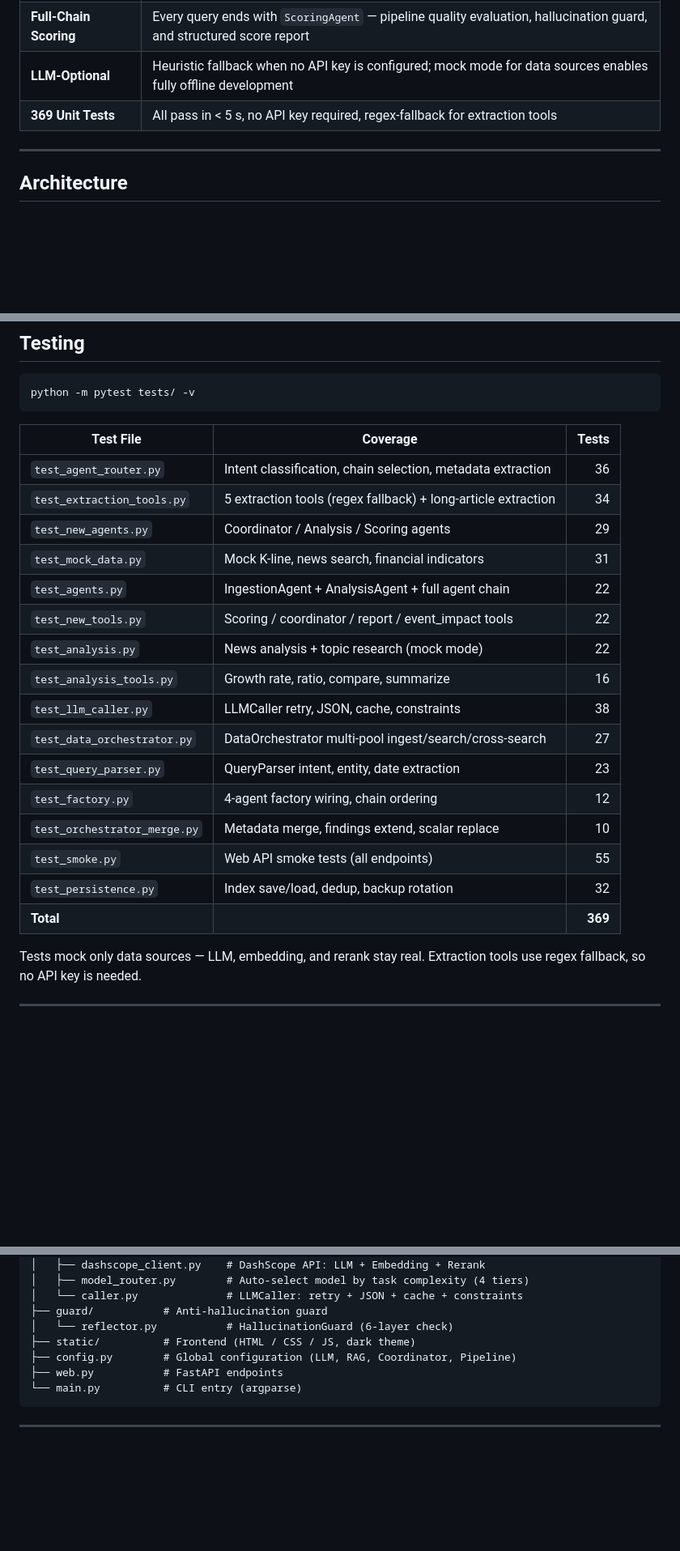
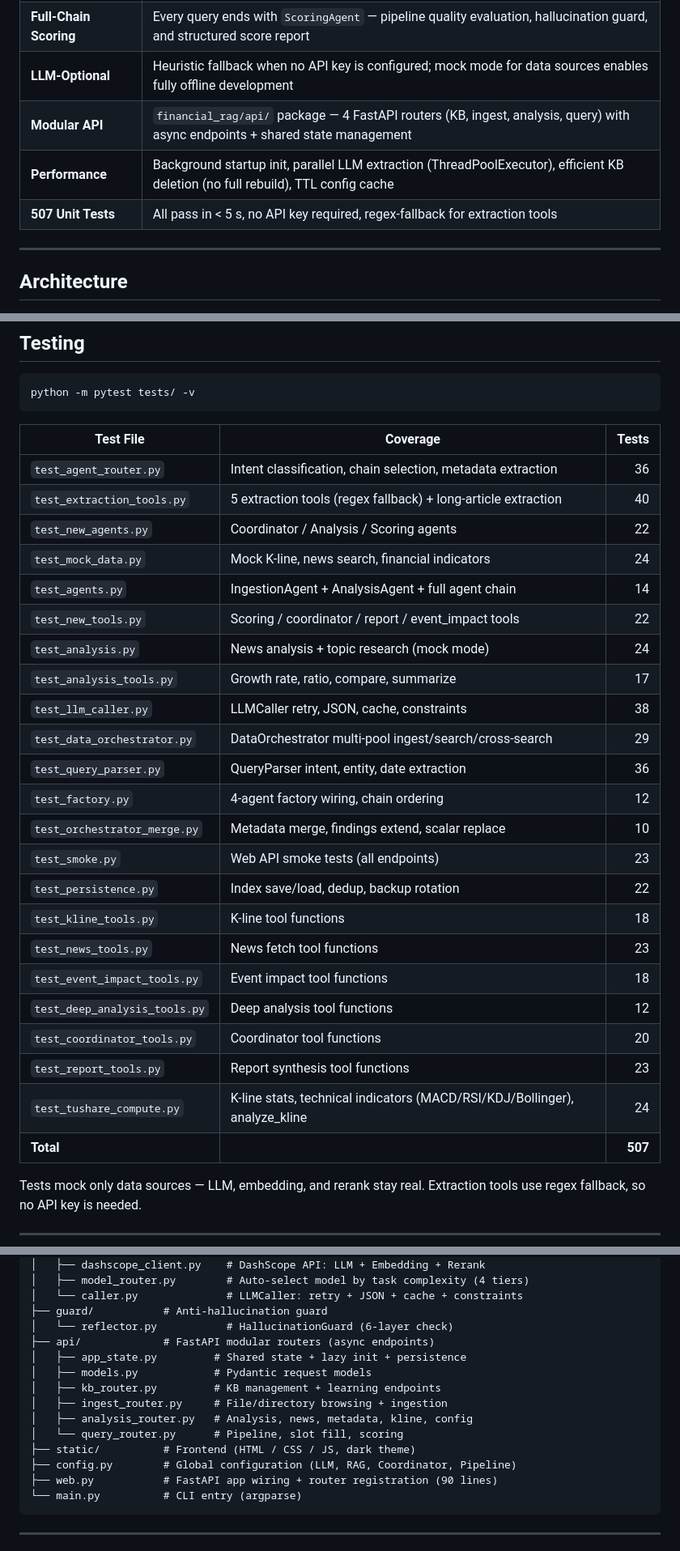
Before and after one commit to AllenMing3/Allen_FinanceRag, a Markdown page: README.md, 3 parts joined by grey strips. Shown at 81% size. Rendered like a GitHub page; blank space fills up the shorter version.

````diff
--- a/README.md
+++ b/README.md
@@ -26,7 +26,9 @@ This system solves that with **intent-aware routing**: a query like "茅台走
 | **Hybrid Retrieval** | BM25 + 1024-dim vector embedding + RRF fusion + qwen3-rerank + TextChunker + TextPreprocessor + QueryParser + DataOrchestrator (multi-pool routing) |
 | **Full-Chain Scoring** | Every query ends with `ScoringAgent` — pipeline quality evaluation, hallucination guard, and structured score report |
 | **LLM-Optional** | Heuristic fallback when no API key is configured; mock mode for data sources enables fully offline development |
-| **369 Unit Tests** | All pass in < 5 s, no API key required, regex-fallback for extraction tools |
+| **Modular API** | `financial_rag/api/` package — 4 FastAPI routers (KB, ingest, analysis, query) with async endpoints + shared state management |
+| **Performance** | Background startup init, parallel LLM extraction (ThreadPoolExecutor), efficient KB deletion (no full rebuild), TTL config cache |
+| **507 Unit Tests** | All pass in < 5 s, no API key required, regex-fallback for extraction tools |
 
 ---
 
@@ -150,21 +152,28 @@ python -m pytest tests/ -v
 | Test File | Coverage | Tests |
 |-----------|----------|------:|
 | `test_agent_router.py` | Intent classification, chain selection, metadata extraction | 36 |
-| `test_extraction_tools.py` | 5 extraction tools (regex fallback) + long-article extraction | 34 |
-| `test_new_agents.py` | Coordinator / Analysis / Scoring agents | 29 |
-| `test_mock_data.py` | Mock K-line, news search, financial indicators | 31 |
-| `test_agents.py` | IngestionAgent + AnalysisAgent + full agent chain | 22 |
+| `test_extraction_tools.py` | 5 extraction tools (regex fallback) + long-article extraction | 40 |
+| `test_new_agents.py` | Coordinator / Analysis / Scoring agents | 22 |
+| `test_mock_data.py` | Mock K-line, news search, financial indicators | 24 |
+| `test_agents.py` | IngestionAgent + AnalysisAgent + full agent chain | 14 |
 | `test_new_tools.py` | Scoring / coordinator / report / event_impact tools | 22 |
-| `test_analysis.py` | News analysis + topic research (mock mode) | 22 |
-| `test_analysis_tools.py` | Growth rate, ratio, compare, summarize | 16 |
+| `test_analysis.py` | News analysis + topic research (mock mode) | 24 |
+| `test_analysis_tools.py` | Growth rate, ratio, compare, summarize | 17 |
 | `test_llm_caller.py` | LLMCaller retry, JSON, cache, constraints | 38 |
-| `test_data_orchestrator.py` | DataOrchestrator multi-pool ingest/search/cross-search | 27 |
-| `test_query_parser.py` | QueryParser intent, entity, date extraction | 23 |
+| `test_data_orchestrator.py` | DataOrchestrator multi-pool ingest/search/cross-search | 29 |
+| `test_query_parser.py` | QueryParser intent, entity, date extraction | 36 |
 | `test_factory.py` | 4-agent factory wiring, chain ordering | 12 |
 | `test_orchestrator_merge.py` | Metadata merge, findings extend, scalar replace | 10 |
-| `test_smoke.py` | Web API smoke tests (all endpoints) | 55 |
-| `test_persistence.py` | Index save/load, dedup, backup rotation | 32 |
-| **Total** | | **369** |
+| `test_smoke.py` | Web API smoke tests (all endpoints) | 23 |
+| `test_persistence.py` | Index save/load, dedup, backup rotation | 22 |
+| `test_kline_tools.py` | K-line tool functions | 18 |
+| `test_news_tools.py` | News fetch tool functions | 23 |
+| `test_event_impact_tools.py` | Event impact tool functions | 18 |
+| `test_deep_analysis_tools.py` | Deep analysis tool functions | 12 |
+| `test_coordinator_tools.py` | Coordinator tool functions | 20 |
+| `test_report_tools.py` | Report synthesis tool functions | 23 |
+| `test_tushare_compute.py` | K-line stats, technical indicators (MACD/RSI/KDJ/Bollinger), analyze_kline | 24 |
+| **Total** | | **507** |
 
 Tests mock only data sources — LLM, embedding, and rerank stay real. Extraction tools use regex fallback, so no API key is needed.
 
@@ -227,9 +236,16 @@ financial_rag/
 │   └── caller.py              # LLMCaller: retry + JSON + cache + constraints
 ├── guard/           # Anti-hallucination guard
 │   └── reflector.py           # HallucinationGuard (6-layer check)
+├── api/             # FastAPI modular routers (async endpoints)
+│   ├── app_state.py         # Shared state + lazy init + persistence
+│   ├── models.py            # Pydantic request models
+│   ├── kb_router.py         # KB management + learning endpoints
+│   ├── ingest_router.py     # File/directory browsing + ingestion
+│   ├── analysis_router.py   # Analysis, news, metadata, kline, config
+│   └── query_router.py      # Pipeline, slot fill, scoring
 ├── static/          # Frontend (HTML / CSS / JS, dark theme)
 ├── config.py        # Global configuration (LLM, RAG, Coordinator, Pipeline)
-├── web.py           # FastAPI endpoints
+├── web.py           # FastAPI app wiring + router registration (90 lines)
 └── main.py          # CLI entry (argparse)
 ```
 
````
Also changed, not shown: other parts of README.md (+1 -1 lines), USER_GUIDE.md (+12 -1 lines), docs/ARCHITECTURE.md (+34 -5 lines).
